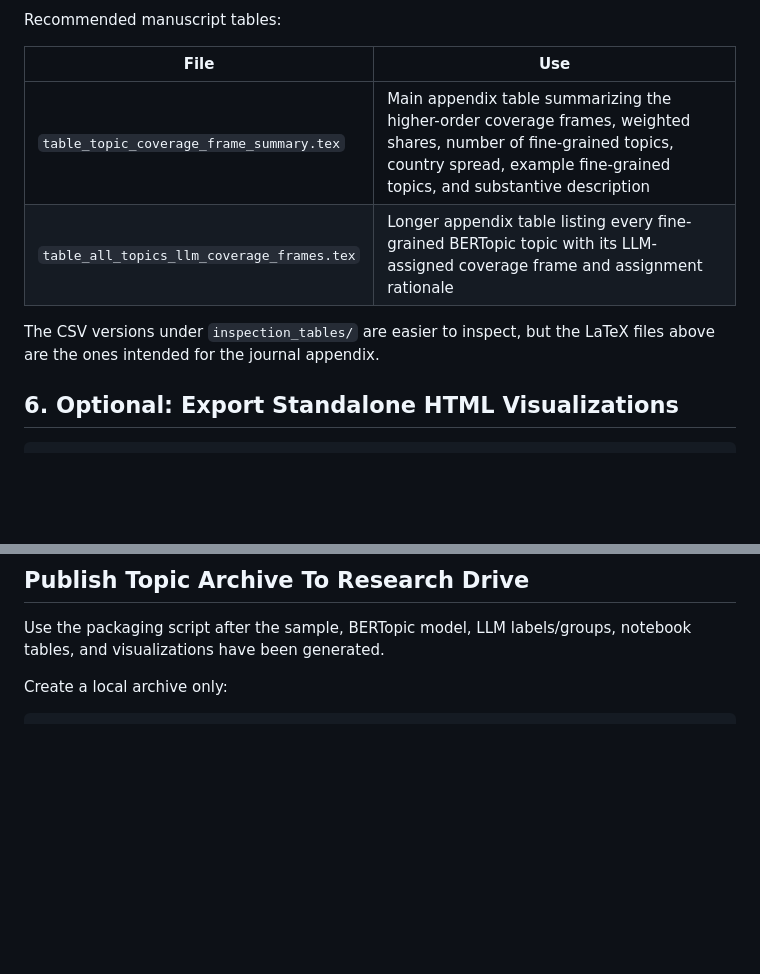
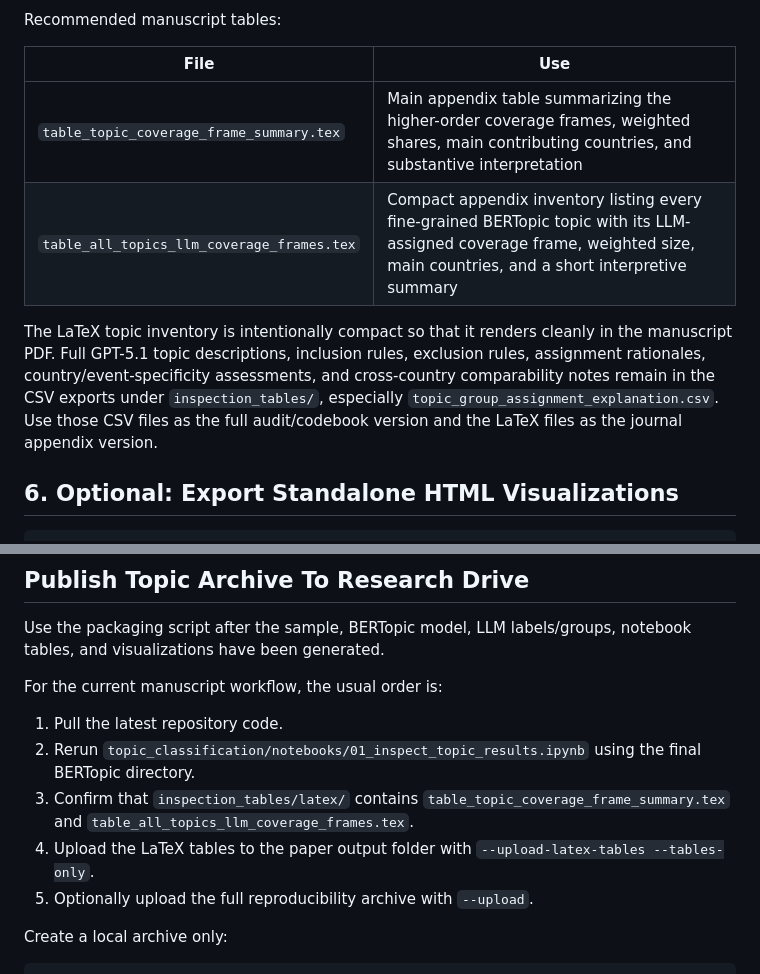
Before and after one commit to annekroon/RESPOND-victims-of-corruption, a Markdown page: topic_classification/README.md, 2 parts joined by grey strips. Rendered like a GitHub page; blank space fills up the shorter version.

Commit message:
Document compact topic appendix tables

````diff
--- a/topic_classification/README.md
+++ b/topic_classification/README.md
@@ -249,11 +249,16 @@ Recommended manuscript tables:
 
 | File | Use |
 |---|---|
-| `table_topic_coverage_frame_summary.tex` | Main appendix table summarizing the higher-order coverage frames, weighted shares, number of fine-grained topics, country spread, example fine-grained topics, and substantive description |
-| `table_all_topics_llm_coverage_frames.tex` | Longer appendix table listing every fine-grained BERTopic topic with its LLM-assigned coverage frame and assignment rationale |
+| `table_topic_coverage_frame_summary.tex` | Main appendix table summarizing the higher-order coverage frames, weighted shares, main contributing countries, and substantive interpretation |
+| `table_all_topics_llm_coverage_frames.tex` | Compact appendix inventory listing every fine-grained BERTopic topic with its LLM-assigned coverage frame, weighted size, main countries, and a short interpretive summary |
 
-The CSV versions under `inspection_tables/` are easier to inspect, but the
-LaTeX files above are the ones intended for the journal appendix.
+The LaTeX topic inventory is intentionally compact so that it renders cleanly
+in the manuscript PDF. Full GPT-5.1 topic descriptions, inclusion rules,
+exclusion rules, assignment rationales, country/event-specificity assessments,
+and cross-country comparability notes remain in the CSV exports under
+`inspection_tables/`, especially `topic_group_assignment_explanation.csv`.
+Use those CSV files as the full audit/codebook version and the LaTeX files as
+the journal appendix version.
 
 ## 6. Optional: Export Standalone HTML Visualizations
 
@@ -370,6 +375,18 @@ the published labels.
 Use the packaging script after the sample, BERTopic model, LLM labels/groups,
 notebook tables, and visualizations have been generated.
 
+For the current manuscript workflow, the usual order is:
+
+1. Pull the latest repository code.
+2. Rerun `topic_classification/notebooks/01_inspect_topic_results.ipynb` using
+   the final BERTopic directory.
+3. Confirm that `inspection_tables/latex/` contains
+   `table_topic_coverage_frame_summary.tex` and
+   `table_all_topics_llm_coverage_frames.tex`.
+4. Upload the LaTeX tables to the paper output folder with
+   `--upload-latex-tables --tables-only`.
+5. Optionally upload the full reproducibility archive with `--upload`.
+
 Create a local archive only:
 
 ```bash
````
